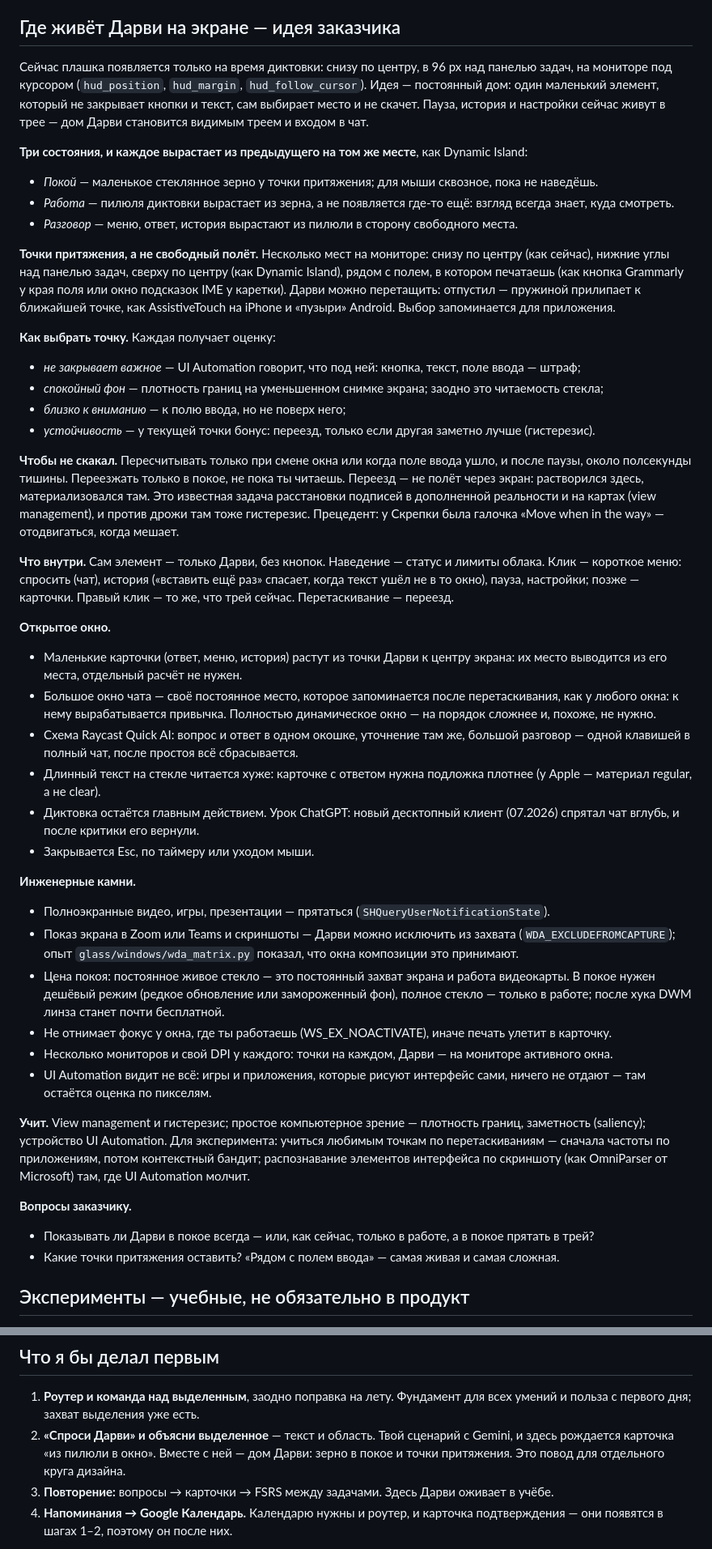
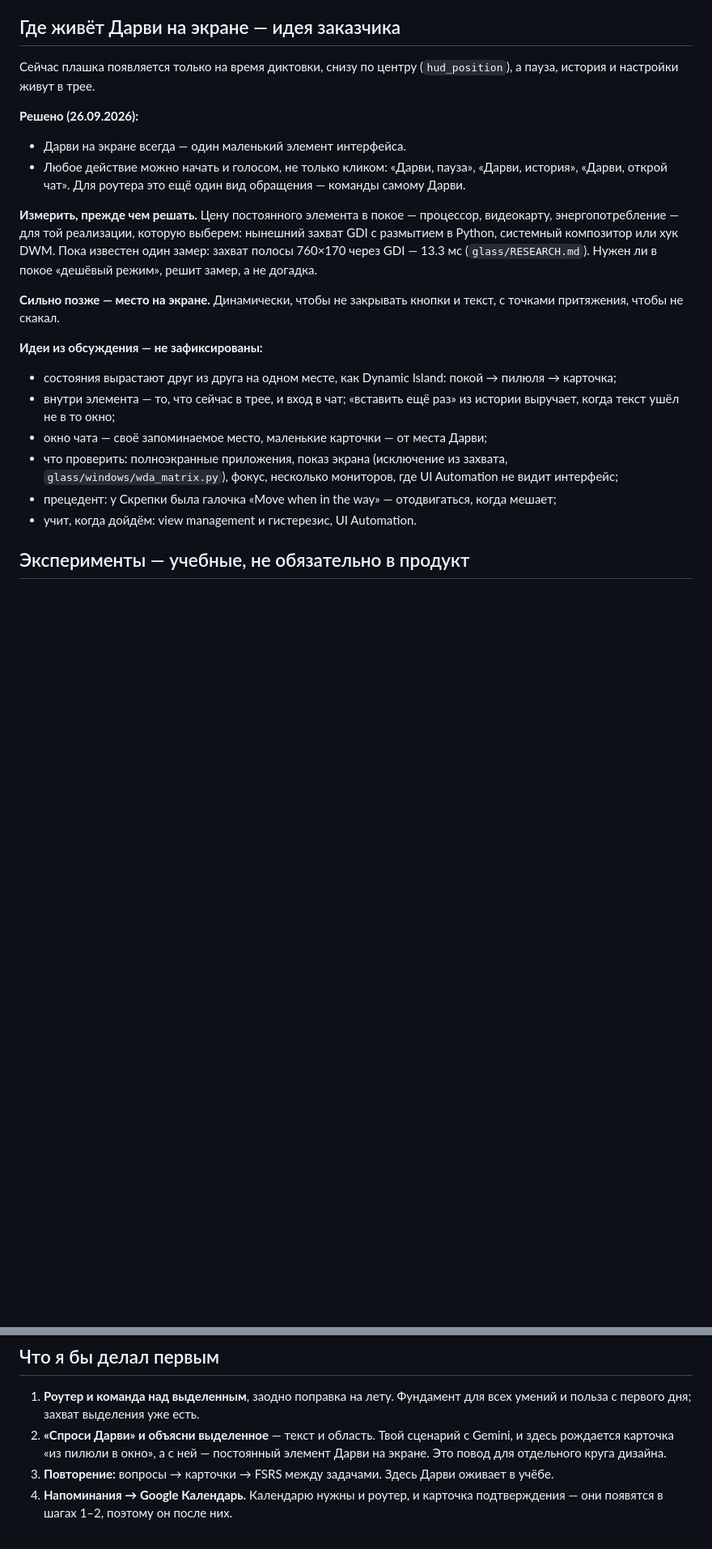
Before and after one commit to Hokusagen/Voice_RecoG, a Markdown page: design/DARVI-SKILLS.md, 2 parts joined by grey strips. Shown at 81% size. GitHub-like rendering; blank space fills up the shorter version.

Commit message:
Дом Дарви: решения заказчика вместо деталей
- решено: Дарви на экране всегда, любое действие можно начать голосом
- цена постоянного элемента в покое — задача на замер, а не вывод
- место на экране и точки притяжения — сильно позже; остальное —
  короткие незафиксированные идеи

Co-Authored-By: Claude Opus 5.5 <noreply@anthropic.com>

```diff
--- a/design/DARVI-SKILLS.md
+++ b/design/DARVI-SKILLS.md
@@ -196,76 +196,31 @@ ChatGPT, Google и Gemini. Клавишу для «спросить» выбра
 
 ## Где живёт Дарви на экране — идея заказчика
 
-Сейчас плашка появляется только на время диктовки: снизу по центру, в 96 px над панелью задач, на
-мониторе под курсором (`hud_position`, `hud_margin`, `hud_follow_cursor`). Идея — постоянный дом:
-один маленький элемент, который не закрывает кнопки и текст, сам выбирает место и не скачет.
-Пауза, история и настройки сейчас живут в трее — дом Дарви становится видимым треем и входом в
-чат.
+Сейчас плашка появляется только на время диктовки, снизу по центру (`hud_position`), а пауза,
+история и настройки живут в трее.
 
-**Три состояния, и каждое вырастает из предыдущего на том же месте**, как Dynamic Island:
-- *Покой* — маленькое стеклянное зерно у точки притяжения; для мыши сквозное, пока не наведёшь.
-- *Работа* — пилюля диктовки вырастает из зерна, а не появляется где-то ещё: взгляд всегда
-  знает, куда смотреть.
-- *Разговор* — меню, ответ, история вырастают из пилюли в сторону свободного места.
+**Решено (26.09.2026):**
+- Дарви на экране всегда — один маленький элемент интерфейса.
+- Любое действие можно начать и голосом, не только кликом: «Дарви, пауза», «Дарви, история»,
+  «Дарви, открой чат». Для роутера это ещё один вид обращения — команды самому Дарви.
 
-**Точки притяжения, а не свободный полёт.** Несколько мест на мониторе: снизу по центру (как
-сейчас), нижние углы над панелью задач, сверху по центру (как Dynamic Island), рядом с полем, в
-котором печатаешь (как кнопка Grammarly у края поля или окно подсказок IME у каретки). Дарви можно
-перетащить: отпустил — пружиной прилипает к ближайшей точке, как AssistiveTouch на iPhone и
-«пузыри» Android. Выбор запоминается для приложения.
+**Измерить, прежде чем решать.** Цену постоянного элемента в покое — процессор, видеокарту,
+энергопотребление — для той реализации, которую выберем: нынешний захват GDI с размытием в Python,
+системный композитор или хук DWM. Пока известен один замер: захват полосы 760×170 через GDI —
+13.3 мс (`glass/RESEARCH.md`). Нужен ли в покое «дешёвый режим», решит замер, а не догадка.
 
-**Как выбрать точку.** Каждая получает оценку:
-- *не закрывает важное* — UI Automation говорит, что под ней: кнопка, текст, поле ввода — штраф;
-- *спокойный фон* — плотность границ на уменьшенном снимке экрана; заодно это читаемость стекла;
-- *близко к вниманию* — к полю ввода, но не поверх него;
-- *устойчивость* — у текущей точки бонус: переезд, только если другая заметно лучше (гистерезис).
+**Сильно позже — место на экране.** Динамически, чтобы не закрывать кнопки и текст, с точками
+притяжения, чтобы не скакал.
 
-**Чтобы не скакал.** Пересчитывать только при смене окна или когда поле ввода ушло, и после
-паузы, около полсекунды тишины. Переезжать только в покое, не пока ты читаешь. Переезд — не полёт
-через экран: растворился здесь, материализовался там. Это известная задача расстановки подписей в
-дополненной реальности и на картах (view management), и против дрожи там тоже гистерезис.
-Прецедент: у Скрепки была галочка «Move when in the way» — отодвигаться, когда мешает.
-
-**Что внутри.** Сам элемент — только Дарви, без кнопок. Наведение — статус и лимиты облака. Клик —
-короткое меню: спросить (чат), история («вставить ещё раз» спасает, когда текст ушёл не в то
-окно), пауза, настройки; позже — карточки. Правый клик — то же, что трей сейчас. Перетаскивание —
-переезд.
-
-**Открытое окно.**
-- Маленькие карточки (ответ, меню, история) растут из точки Дарви к центру экрана: их место
-  выводится из его места, отдельный расчёт не нужен.
-- Большое окно чата — своё постоянное место, которое запоминается после перетаскивания, как у
-  любого окна: к нему вырабатывается привычка. Полностью динамическое окно — на порядок сложнее и,
-  похоже, не нужно.
-- Схема Raycast Quick AI: вопрос и ответ в одном окошке, уточнение там же, большой разговор —
-  одной клавишей в полный чат, после простоя всё сбрасывается.
-- Длинный текст на стекле читается хуже: карточке с ответом нужна подложка плотнее (у Apple —
-  материал regular, а не clear).
-- Диктовка остаётся главным действием. Урок ChatGPT: новый десктопный клиент (07.2026) спрятал
-  чат вглубь, и после критики его вернули.
-- Закрывается Esc, по таймеру или уходом мыши.
-
-**Инженерные камни.**
-- Полноэкранные видео, игры, презентации — прятаться (`SHQueryUserNotificationState`).
-- Показ экрана в Zoom или Teams и скриншоты — Дарви можно исключить из захвата
-  (`WDA_EXCLUDEFROMCAPTURE`); опыт `glass/windows/wda_matrix.py` показал, что окна композиции это
-  принимают.
-- Цена покоя: постоянное живое стекло — это постоянный захват экрана и работа видеокарты. В покое
-  нужен дешёвый режим (редкое обновление или замороженный фон), полное стекло — только в работе;
-  после хука DWM линза станет почти бесплатной.
-- Не отнимает фокус у окна, где ты работаешь (WS_EX_NOACTIVATE), иначе печать улетит в карточку.
-- Несколько мониторов и свой DPI у каждого: точки на каждом, Дарви — на мониторе активного окна.
-- UI Automation видит не всё: игры и приложения, которые рисуют интерфейс сами, ничего не
-  отдают — там остаётся оценка по пикселям.
-
-**Учит.** View management и гистерезис; простое компьютерное зрение — плотность границ,
-заметность (saliency); устройство UI Automation. Для эксперимента: учиться любимым точкам по
-перетаскиваниям — сначала частоты по приложениям, потом контекстный бандит; распознавание
-элементов интерфейса по скриншоту (как OmniParser от Microsoft) там, где UI Automation молчит.
-
-**Вопросы заказчику.**
-- Показывать ли Дарви в покое всегда — или, как сейчас, только в работе, а в покое прятать в трей?
-- Какие точки притяжения оставить? «Рядом с полем ввода» — самая живая и самая сложная.
+**Идеи из обсуждения — не зафиксированы:**
+- состояния вырастают друг из друга на одном месте, как Dynamic Island: покой → пилюля → карточка;
+- внутри элемента — то, что сейчас в трее, и вход в чат; «вставить ещё раз» из истории выручает,
+  когда текст ушёл не в то окно;
+- окно чата — своё запоминаемое место, маленькие карточки — от места Дарви;
+- что проверить: полноэкранные приложения, показ экрана (исключение из захвата,
+  `glass/windows/wda_matrix.py`), фокус, несколько мониторов, где UI Automation не видит интерфейс;
+- прецедент: у Скрепки была галочка «Move when in the way» — отодвигаться, когда мешает;
+- учит, когда дойдём: view management и гистерезис, UI Automation.
 
 ## Эксперименты — учебные, не обязательно в продукт
 
@@ -290,8 +245,8 @@ ChatGPT, Google и Gemini. Клавишу для «спросить» выбра
 1. **Роутер и команда над выделенным**, заодно поправка на лету. Фундамент для всех умений и
    польза с первого дня; захват выделения уже есть.
 2. **«Спроси Дарви» и объясни выделенное** — текст и область. Твой сценарий с Gemini, и здесь
-   рождается карточка «из пилюли в окно». Вместе с ней — дом Дарви: зерно в покое и точки
-   притяжения. Это повод для отдельного круга дизайна.
+   рождается карточка «из пилюли в окно», а с ней — постоянный элемент Дарви на экране. Это
+   повод для отдельного круга дизайна.
 3. **Повторение:** вопросы → карточки → FSRS между задачами. Здесь Дарви оживает в учёбе.
 4. **Напоминания → Google Календарь.** Календарю нужны и роутер, и карточка подтверждения — они
    появятся в шагах 1–2, поэтому он после них.
```
